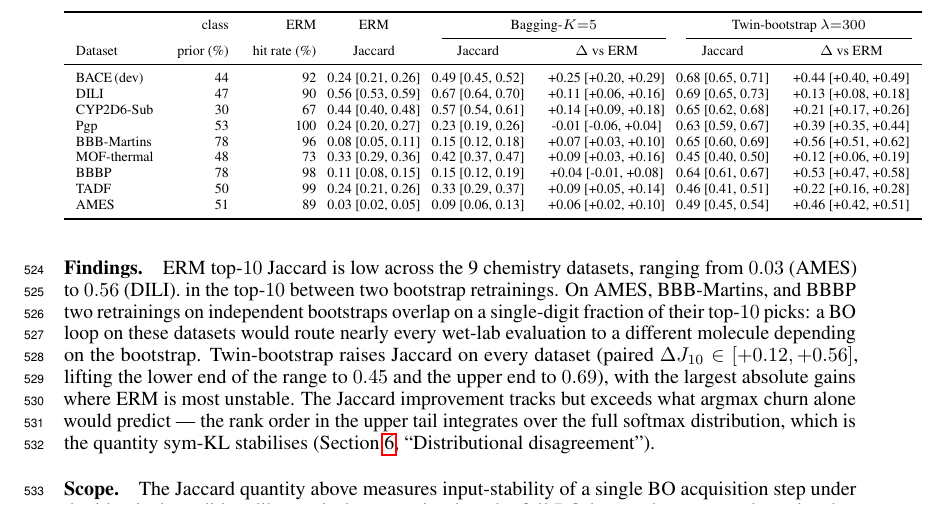
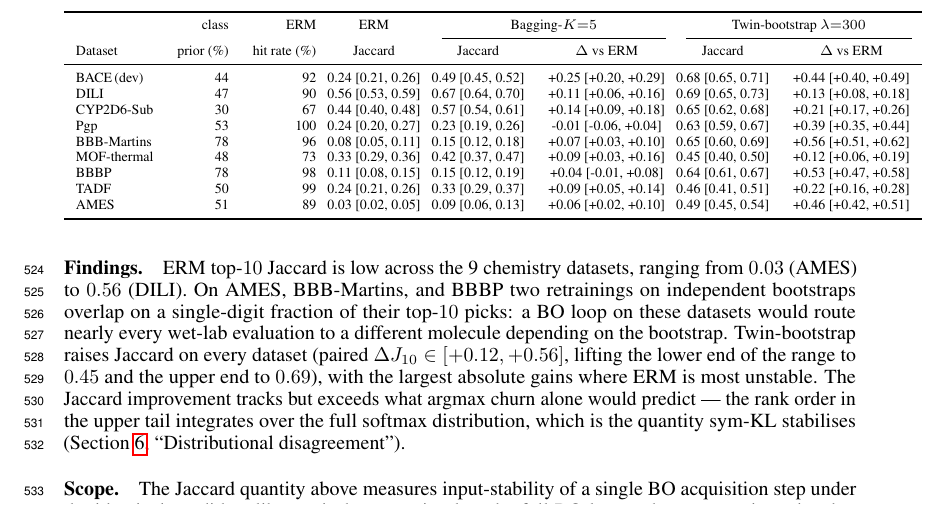
Before and after one commit to lamalab-org/data-invariance, a LaTeX paper (paper/main.tex, which reads paper/sections/appendix.tex): part of page 20 of 31, cut so that both start at the same text. Compiled offline with pdfLaTeX.

Commit message:
Update paper/sections/appendix.tex

```diff
--- a/paper/sections/appendix.tex
+++ b/paper/sections/appendix.tex
@@ -381,7 +381,7 @@ their surrogates to different candidate pools downstream.
 ERM top-$\boTopkK$ Jaccard is low across the
 \nDatasetsHeadline{} chemistry datasets, ranging from
 $\boTopkErmJaccardLow$ (AMES) to $\boTopkErmJaccardHigh$ (DILI).
-in the top-$\boTopkK$ between two bootstrap retrainings.  On AMES, BBB-Martins, and BBBP two retrainings
+On AMES, BBB-Martins, and BBBP two retrainings
 on independent bootstraps overlap on a single-digit fraction of
 their top-$\boTopkK$ picks: a BO loop on these datasets would
 route nearly every wet-lab evaluation to a different molecule
```
